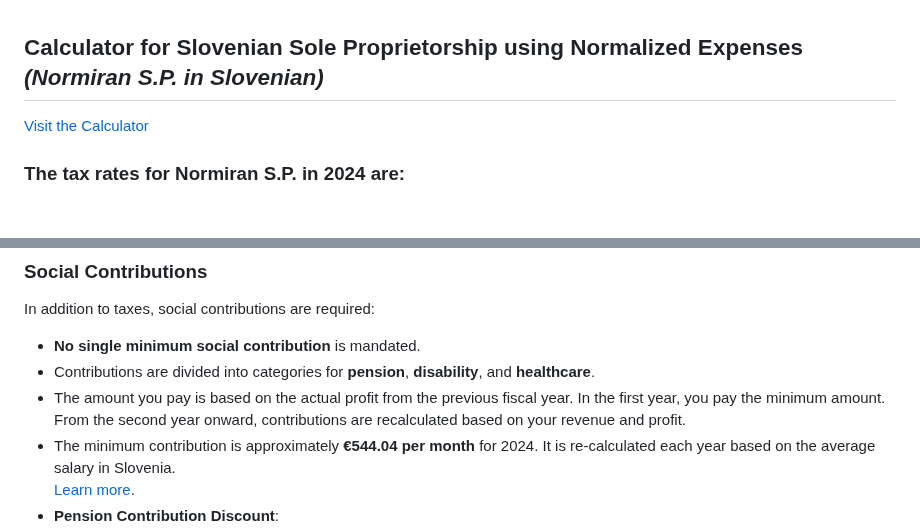
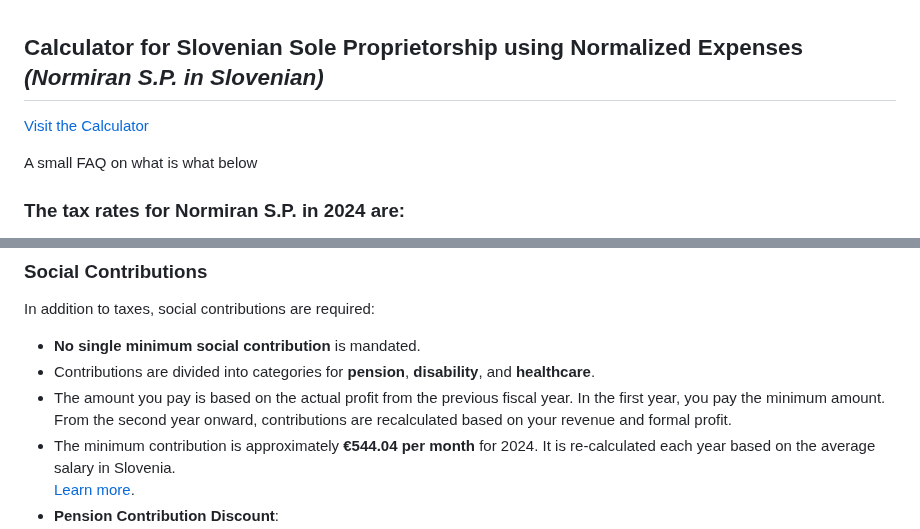
Before and after one commit to ankhezar/si.tax.calculator, a Markdown page: README.md, 2 parts joined by grey strips. Drawn GitHub-style; blank space fills up the shorter version.

```diff
--- a/README.md
+++ b/README.md
@@ -1,6 +1,9 @@
 
 ## Calculator for Slovenian Sole Proprietorship using Normalized Expenses *(Normiran S.P. in Slovenian)*
+
 [Visit the Calculator](https://ankhezar.github.io/si.tax.calculator/)
+
+A small FAQ on what is what below
 
 ### The tax rates for **Normiran S.P.** in 2024 are:
 
@@ -19,7 +22,7 @@ In addition to taxes, social contributions are required:
 
 - **No single minimum social contribution** is mandated.
 - Contributions are divided into categories for **pension**, **disability**, and **healthcare**.
-- The amount you pay is based on the actual profit from the previous fiscal year. In the first year, you pay the minimum amount. From the second year onward, contributions are recalculated based on your revenue and profit.
+- The amount you pay is based on the actual profit from the previous fiscal year. In the first year, you pay the minimum amount. From the second year onward, contributions are recalculated based on your revenue and formal profit.
 - The minimum contribution is approximately **€544.04 per month** for 2024. It is re-calculated each year based on the average salary in Slovenia.
   [Learn more](https://www.fu.gov.si/davki_in_druge_dajatve/podrocja/prispevki_za_socialno_varnost/osnove_za_placilo_ter_zneski_prispevkov_za_socialno_varnost/).
 - **Pension Contribution Discount**:
```
